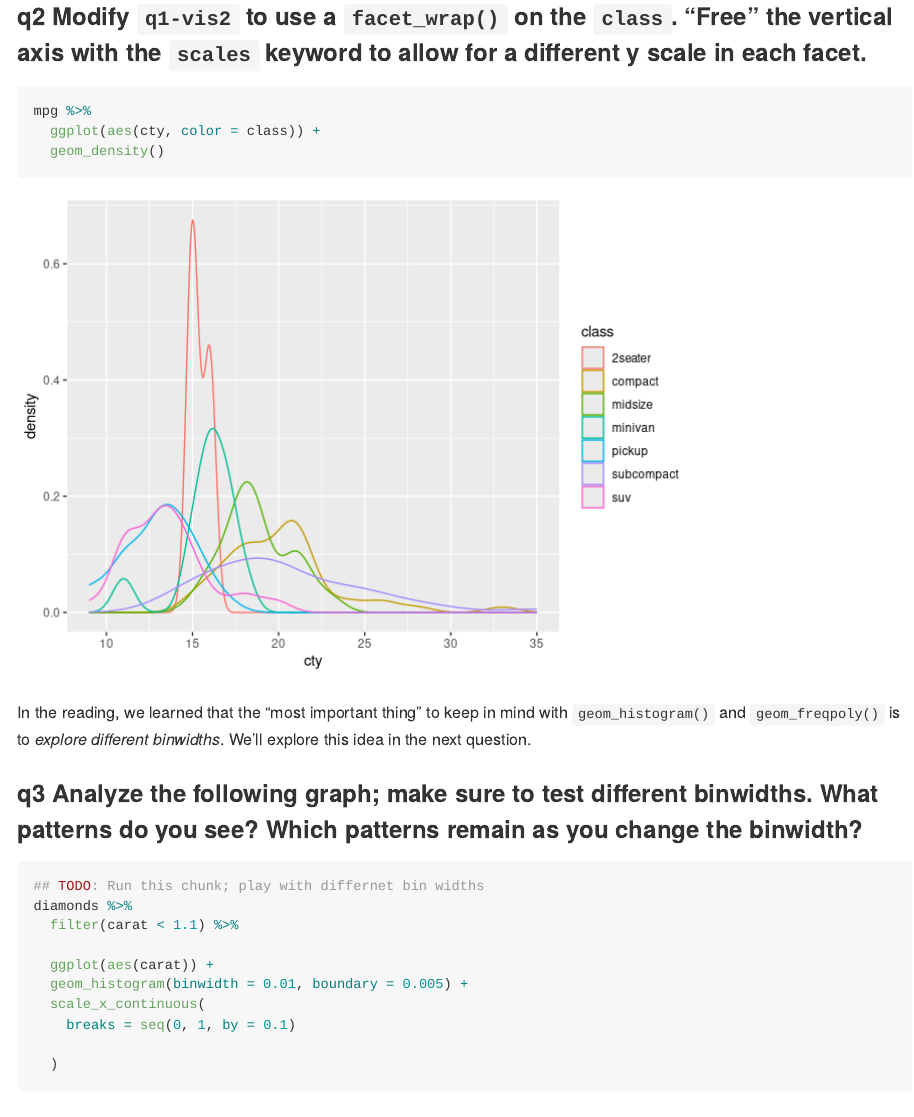
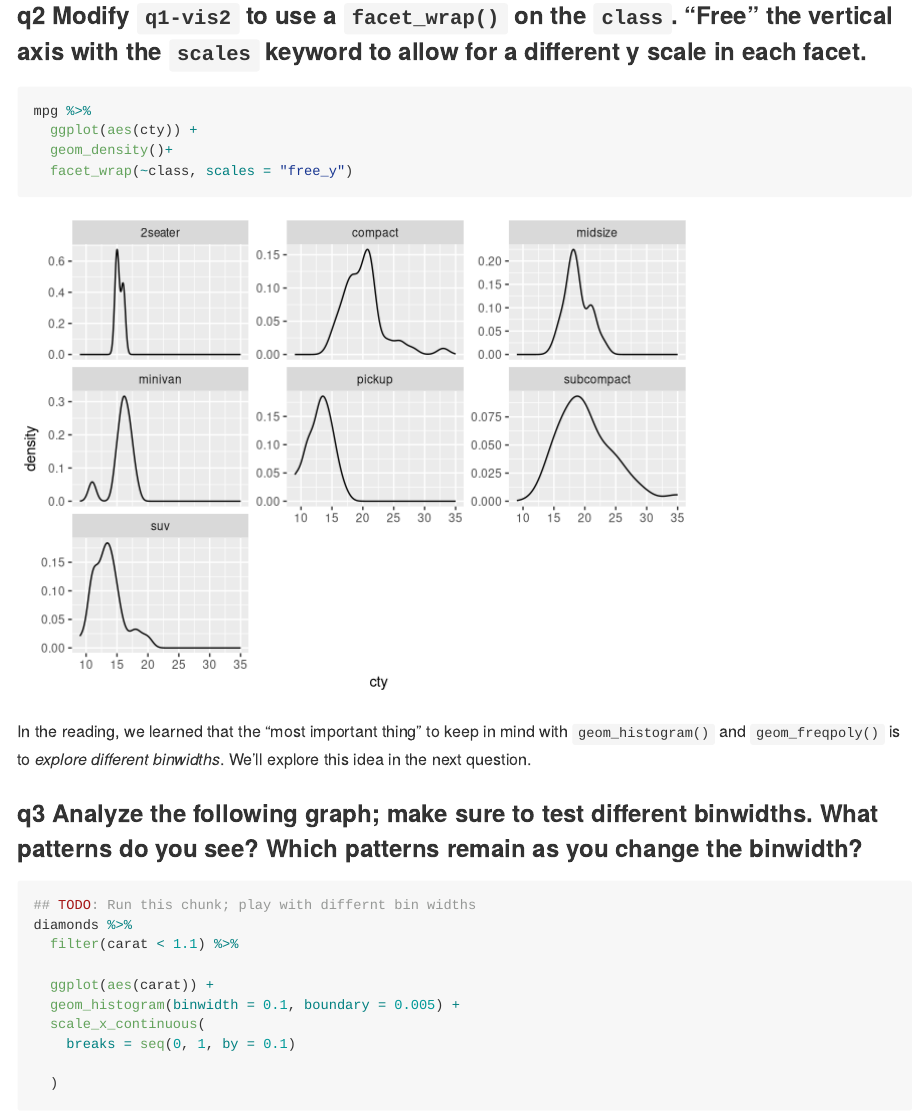
Before and after one commit to MayaSimone/data-science-S2023, an R Markdown document (exercises_sequenced/d11-e-vis02-histograms-assignment.Rmd): the page in a window 1100 px wide, from 2190 px down before the commit and from 2240 px down after it, so that both start at the same text. Rendered offline with R 4.5, knitr and Pandoc, with nearby package versions.

Commit message:
Completed 2/3/23 exercise

````diff
--- a/exercises_sequenced/d11-e-vis02-histograms-assignment.Rmd
+++ b/exercises_sequenced/d11-e-vis02-histograms-assignment.Rmd
@@ -53,8 +55,9 @@ In the previous exercise, we learned how to *facet* a graph. Let's use that part
 
 ```{r q2-task}
 mpg %>%
-  ggplot(aes(cty, color = class)) +
-  geom_density()
+  ggplot(aes(cty)) +
+  geom_density()+
+  facet_wrap(~class, scales = "free_y")
 ```
 
 In the reading, we learned that the "most important thing" to keep in mind with `geom_histogram()` and `geom_freqpoly()` is to _explore different binwidths_. We'll explore this idea in the next question.
@@ -62,12 +65,12 @@ In the reading, we learned that the "most important thing" to keep in mind with
 ### __q3__ Analyze the following graph; make sure to test different binwidths. What patterns do you see? Which patterns remain as you change the binwidth?
 
 ```{r q3-task}
-## TODO: Run this chunk; play with differnet bin widths
+## TODO: Run this chunk; play with differnt bin widths
 diamonds %>%
   filter(carat < 1.1) %>%
 
   ggplot(aes(carat)) +
-  geom_histogram(binwidth = 0.01, boundary = 0.005) +
+  geom_histogram(binwidth = 0.1, boundary = 0.005) +
   scale_x_continuous(
     breaks = seq(0, 1, by = 0.1)
 
````
Also changed, not shown: exercises_sequenced/d11-e-vis02-histograms-assignment.Rmd (6 more changed lines).
